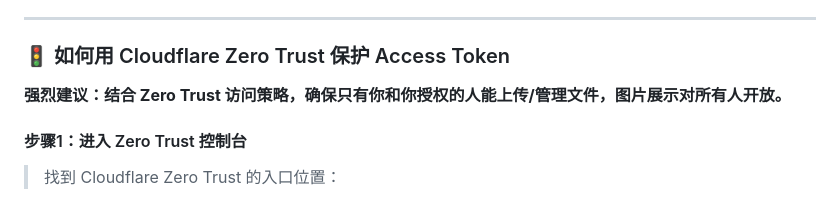
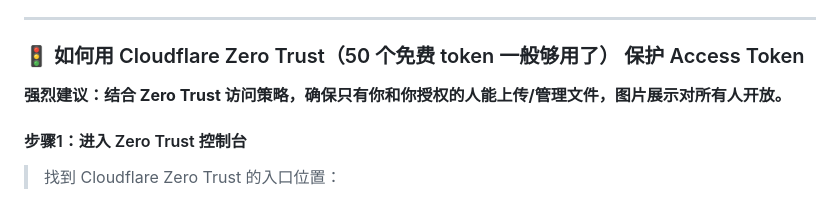
Before and after one commit to gaoyuze2019/cloudflare-file-share, a Markdown page: README.md, the part around the change. GitHub-like rendering.

```diff
--- a/README.md
+++ b/README.md
@@ -136,7 +136,7 @@ GET /public-images/filename.ext
 
 ---
 
-### 🚦 如何用 Cloudflare Zero Trust 保护 Access Token
+### 🚦 如何用 Cloudflare Zero Trust（50 个免费 token 一般够用了） 保护 Access Token
 
 **强烈建议：结合 Zero Trust 访问策略，确保只有你和你授权的人能上传/管理文件，图片展示对所有人开放。**
 
```
